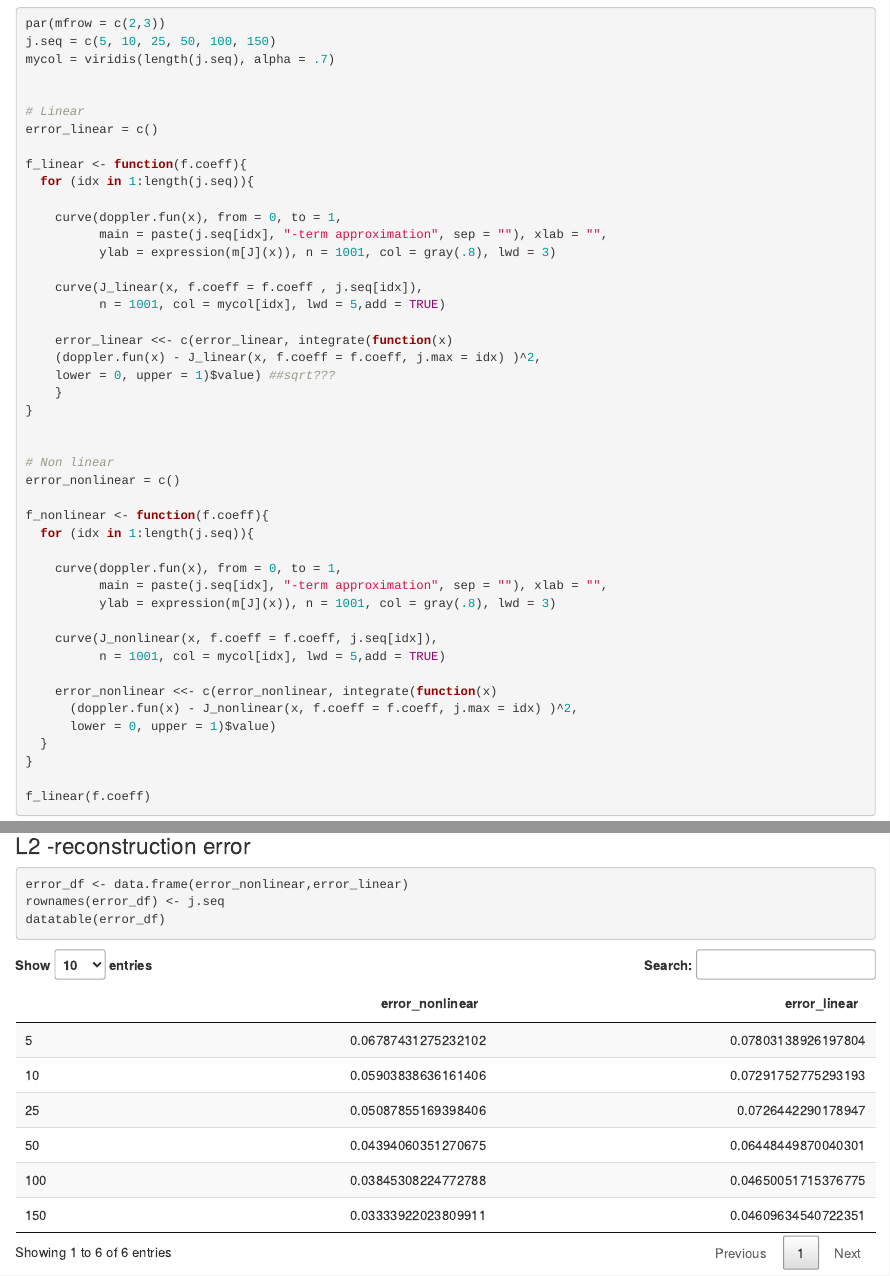
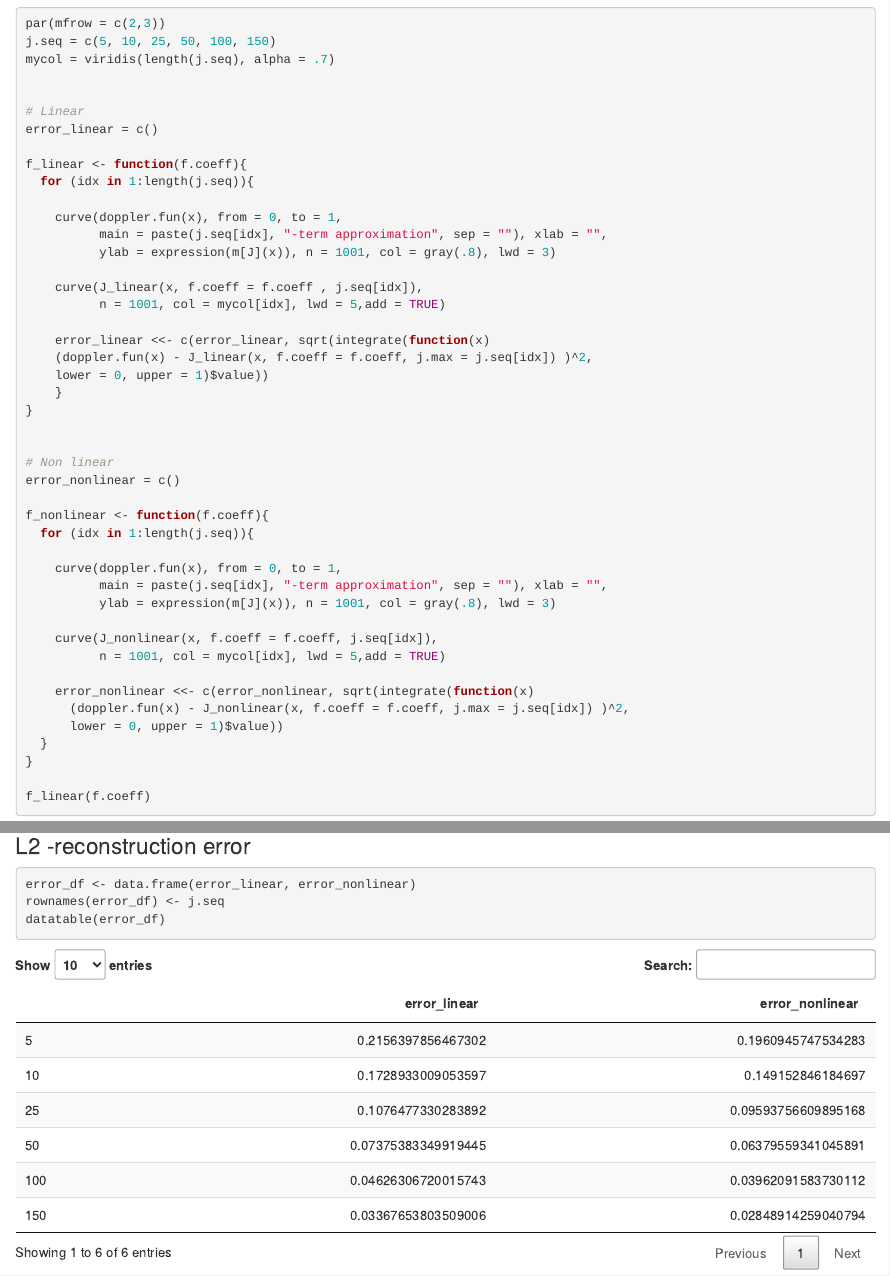
Before and after one commit to martinabetti-97/brutti_lovers-3, an R Markdown document (HW1/code/hw_01_exercise1.Rmd): the page in a window 1100 px wide, from 1280 px down, and a second part further down, joined at a grey line. Rendered offline with R 4.5, knitr and Pandoc, with nearby package versions.

Commit message:
L2 Distance fix

````diff
--- a/HW1/code/hw_01_exercise1.Rmd
+++ b/HW1/code/hw_01_exercise1.Rmd
@@ -97,9 +97,9 @@
     curve(J_linear(x, f.coeff = f.coeff , j.seq[idx]),
           n = 1001, col = mycol[idx], lwd = 5,add = TRUE)
 
-    error_linear <<- c(error_linear, integrate(function(x)
-    (doppler.fun(x) - J_linear(x, f.coeff = f.coeff, j.max = idx) )^2,
-    lower = 0, upper = 1)$value) ##sqrt???
+    error_linear <<- c(error_linear, sqrt(integrate(function(x)
+    (doppler.fun(x) - J_linear(x, f.coeff = f.coeff, j.max = j.seq[idx]) )^2,
+    lower = 0, upper = 1)$value))
     }
 }
 
@@ -117,9 +117,9 @@
     curve(J_nonlinear(x, f.coeff = f.coeff, j.seq[idx]),
           n = 1001, col = mycol[idx], lwd = 5,add = TRUE)
 
-    error_nonlinear <<- c(error_nonlinear, integrate(function(x)
-      (doppler.fun(x) - J_nonlinear(x, f.coeff = f.coeff, j.max = idx) )^2,
-      lower = 0, upper = 1)$value)
+    error_nonlinear <<- c(error_nonlinear, sqrt(integrate(function(x)
+      (doppler.fun(x) - J_nonlinear(x, f.coeff = f.coeff, j.max = j.seq[idx]) )^2,
+      lower = 0, upper = 1)$value))
   }
 }
 
@@ -132,7 +132,7 @@
 
 ```{r bonus}
 
-error_df <- data.frame(error_nonlinear,error_linear)
+error_df <- data.frame(error_linear, error_nonlinear)
 rownames(error_df) <- j.seq
 datatable(error_df)
 
````
